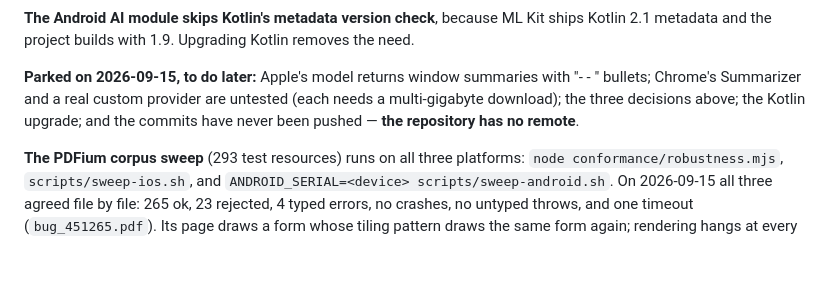
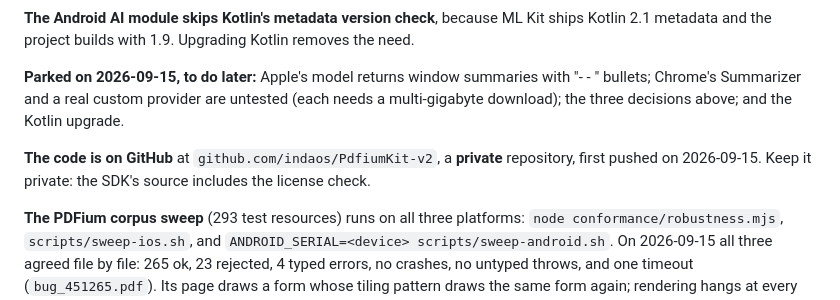
Before and after one commit to pdfcora/pdfcora, a Markdown page: docs/HANDOFF.md, the part around the change. GitHub-like rendering; blank space fills up the shorter version.

Commit message:
HANDOFF: the code is on GitHub, privately
Co-Authored-By: Claude Opus 5 <noreply@anthropic.com>
Claude-Session: https://claude.ai/code/session_01SyNEwbczjGQzyXRtCe3rJ3

```diff
--- a/docs/HANDOFF.md
+++ b/docs/HANDOFF.md
@@ -160,8 +160,10 @@ Kotlin 2.1 metadata and the project builds with 1.9. Upgrading Kotlin removes th
 
 **Parked on 2026-09-15, to do later:** Apple's model returns window summaries with "- - "
 bullets; Chrome's Summarizer and a real custom provider are untested (each needs a
-multi-gigabyte download); the three decisions above; the Kotlin upgrade; and the commits
-have never been pushed — **the repository has no remote**.
+multi-gigabyte download); the three decisions above; and the Kotlin upgrade.
+
+**The code is on GitHub** at `github.com/indaos/PdfiumKit-v2`, a **private** repository,
+first pushed on 2026-09-15. Keep it private: the SDK's source includes the license check.
 
 **The PDFium corpus sweep** (293 test resources) runs on all three platforms:
 `node conformance/robustness.mjs`, `scripts/sweep-ios.sh`, and
```
